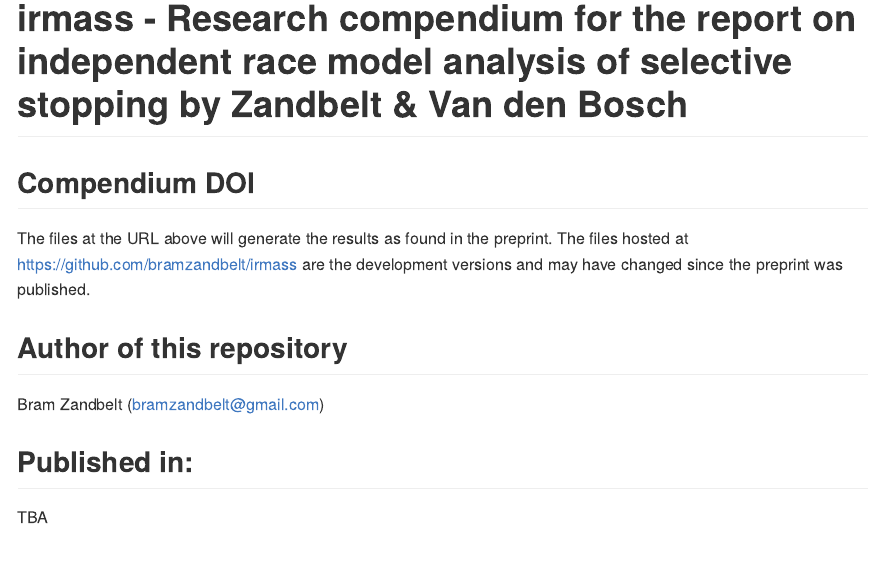
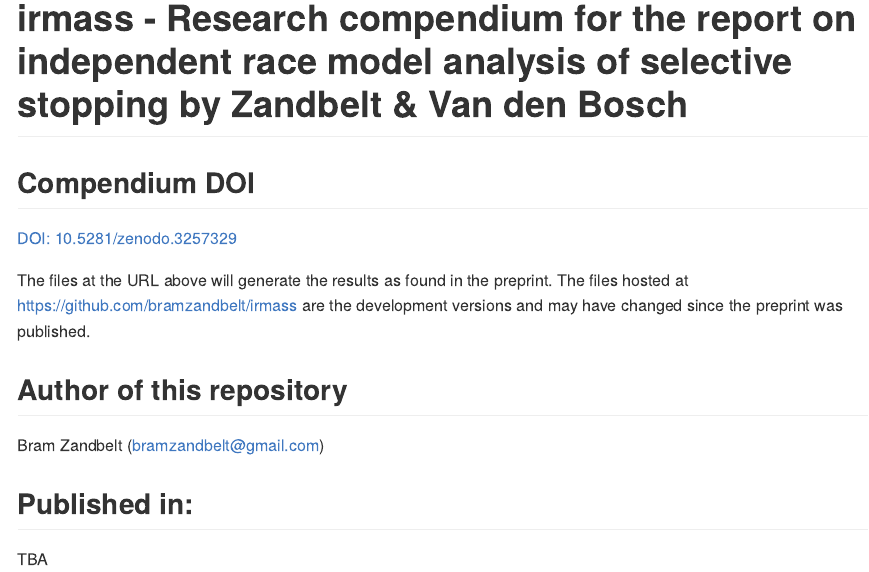
Before and after one commit to bramzandbelt/irmass, an R Markdown document (README.Rmd): the page in a window 1100 px wide, from its top. The pictures show the output file README.md that the author committed with the source, drawn offline in the style of GitHub; badge pictures from the web are left out.

Commit message:
Update README with Zenodo DOI of research compendium

```diff
--- a/README.Rmd
+++ b/README.Rmd
@@ -16,14 +16,14 @@ knitr::opts_chunk$set(
 
 [![Last-changedate](https://img.shields.io/badge/last%20change-`r gsub('-', '--', Sys.Date())`-brightgreen.svg)](https://github.com/bramzandbelt/irmass/commits/master)
 [![minimal R version](https://img.shields.io/badge/R%3E%3D-`r as.character(getRversion())`-brightgreen.svg)](https://cran.r-project.org/)
-[![Task DOI](https://zenodo.org/badge/49258308.svg)](https://zenodo.org/badge/latestdoi/49258308)
+[![DOI](https://zenodo.org/badge/doi/10.5281/zenodo.3257329.svg)](https://zenodo.org/badge/doi/10.5281/zenodo.3257329.svg)
 [![Licence](https://img.shields.io/github/license/mashape/apistatus.svg)](http://choosealicense.com/licenses/mit/)
 [![ORCiD](https://img.shields.io/badge/ORCiD-0000--0002--6491--1247-green.svg)](https://orcid.org/0000-0002-6491-1247)
 
 # irmass - Research compendium for the report on independent race model analysis of selective stopping by Zandbelt & Van den Bosch
 
 ## Compendium DOI
-<!-- TODO: Add Zenodo DOI -->
+[DOI: 10.5281/zenodo.3257329](https://doi.org/10.5281/zenodo.3257329)
 
 The files at the URL above will generate the results as found in the preprint. The files hosted at [https://github.com/bramzandbelt/irmass](https://github.com/bramzandbelt/irmass) are the development versions and may have changed since the preprint was published.
 
```
Also changed, not shown: README.md.
